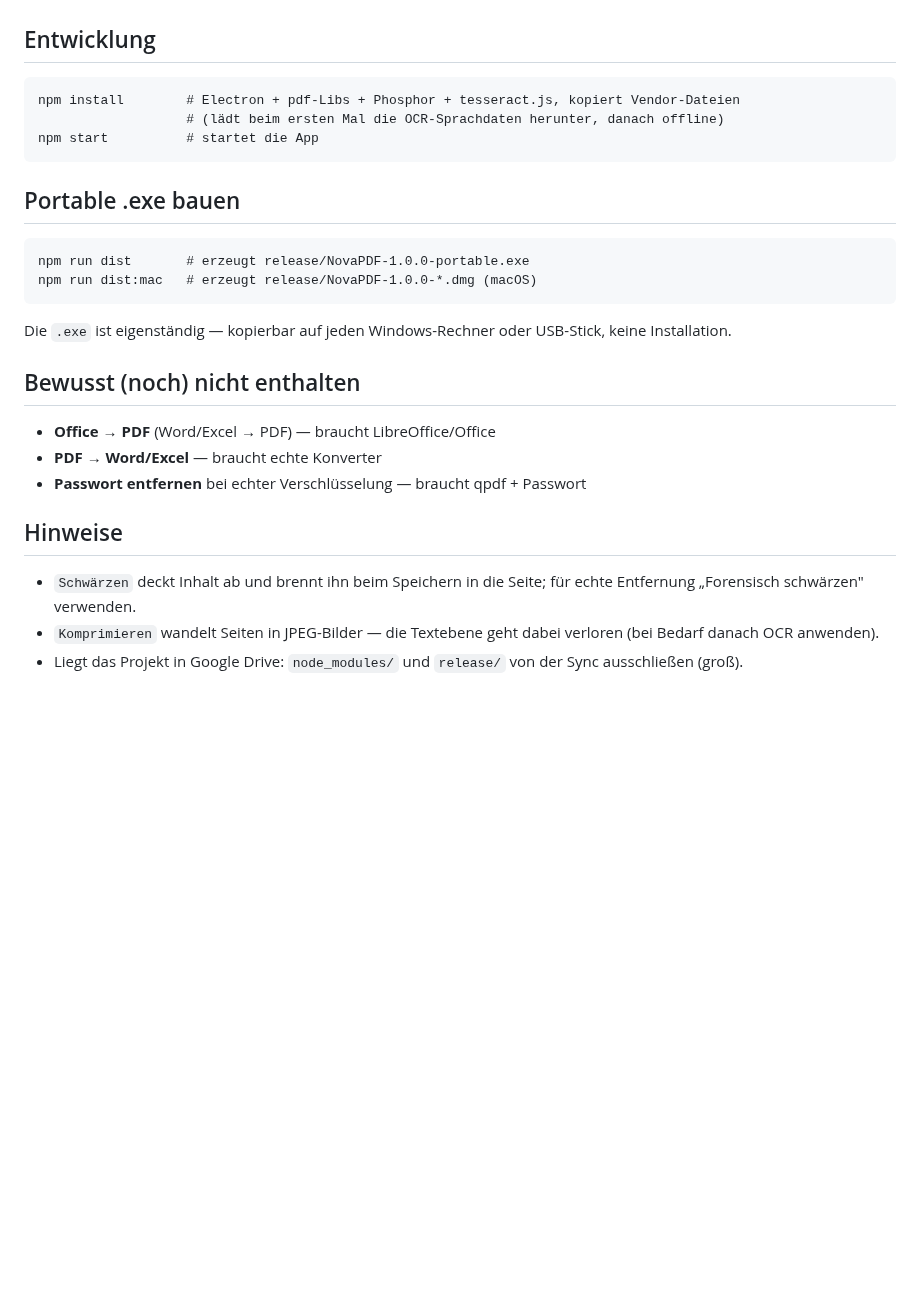
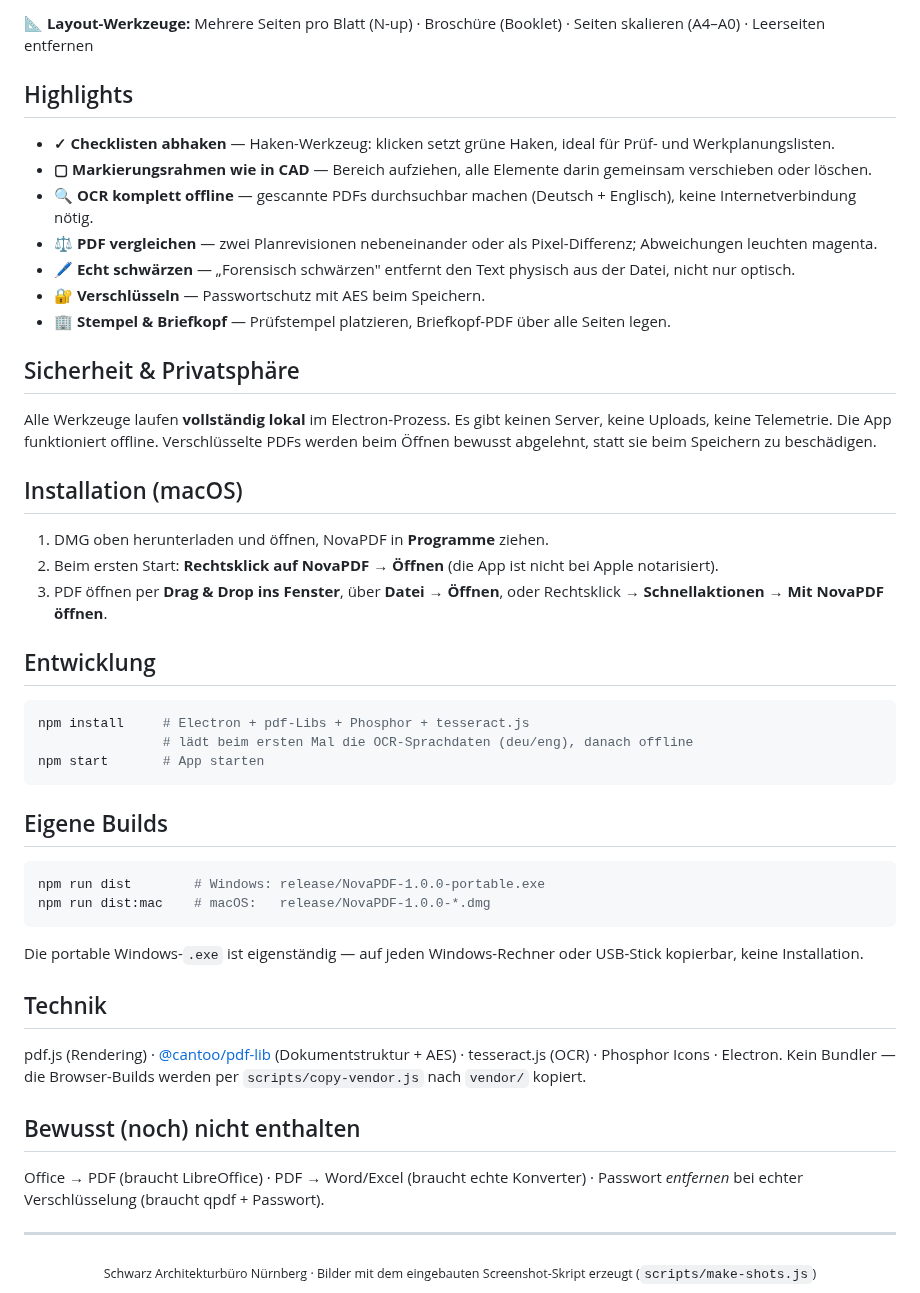
Before and after one commit to mozzi86/NovaPDF, a Markdown page: README.md, the part around one of its changes. Rendered like a GitHub page; blank space fills up the shorter version.

````diff
--- a/README.md
+++ b/README.md
@@ -37,24 +48,52 @@ Ist eine PDF geöffnet, sind **alle** Werkzeuge über das Menü **„Werkzeuge"*
+**📐 Layout-Werkzeuge:** Mehrere Seiten pro Blatt (N-up) · Broschüre (Booklet) · Seiten skalieren (A4–A0) · Leerseiten entfernen
+
+## Highlights
+
+- **✓ Checklisten abhaken** — Haken-Werkzeug: klicken setzt grüne Haken, ideal für Prüf- und Werkplanungslisten.
+- **▢ Markierungsrahmen wie in CAD** — Bereich aufziehen, alle Elemente darin gemeinsam verschieben oder löschen.
+- **🔍 OCR komplett offline** — gescannte PDFs durchsuchbar machen (Deutsch + Englisch), keine Internetverbindung nötig.
+- **⚖️ PDF vergleichen** — zwei Planrevisionen nebeneinander oder als Pixel-Differenz; Abweichungen leuchten magenta.
+- **🖊️ Echt schwärzen** — „Forensisch schwärzen" entfernt den Text physisch aus der Datei, nicht nur optisch.
+- **🔐 Verschlüsseln** — Passwortschutz mit AES beim Speichern.
+- **🏢 Stempel & Briefkopf** — Prüfstempel platzieren, Briefkopf-PDF über alle Seiten legen.
+
+## Sicherheit & Privatsphäre
+
+Alle Werkzeuge laufen **vollständig lokal** im Electron-Prozess. Es gibt keinen Server, keine Uploads, keine Telemetrie. Die App funktioniert offline. Verschlüsselte PDFs werden beim Öffnen bewusst abgelehnt, statt sie beim Speichern zu beschädigen.
+
+## Installation (macOS)
+
+1. DMG oben herunterladen und öffnen, NovaPDF in **Programme** ziehen.
+2. Beim ersten Start: **Rechtsklick auf NovaPDF → Öffnen** (die App ist nicht bei Apple notarisiert).
+3. PDF öffnen per **Drag & Drop ins Fenster**, über **Datei → Öffnen**, oder Rechtsklick → **Schnellaktionen → Mit NovaPDF öffnen**.
 
 ## Entwicklung
-```
-npm install        # Electron + pdf-Libs + Phosphor + tesseract.js, kopiert Vendor-Dateien
-                   # (lädt beim ersten Mal die OCR-Sprachdaten herunter, danach offline)
-npm start          # startet die App
+
+```bash
+npm install     # Electron + pdf-Libs + Phosphor + tesseract.js
+                # lädt beim ersten Mal die OCR-Sprachdaten (deu/eng), danach offline
+npm start       # App starten
 ```
 
-## Portable .exe bauen
+## Eigene Builds
+
+```bash
+npm run dist        # Windows: release/NovaPDF-1.0.0-portable.exe
+npm run dist:mac    # macOS:   release/NovaPDF-1.0.0-*.dmg
 ```
-npm run dist       # erzeugt release/NovaPDF-1.0.0-portable.exe
-npm run dist:mac   # erzeugt release/NovaPDF-1.0.0-*.dmg (macOS)
-```
-Die `.exe` ist eigenständig — kopierbar auf jeden Windows-Rechner oder USB-Stick, keine Installation.
+
+Die portable Windows-`.exe` ist eigenständig — auf jeden Windows-Rechner oder USB-Stick kopierbar, keine Installation.
+
+## Technik
+
+pdf.js (Rendering) · [@cantoo/pdf-lib](https://github.com/cantoo-scribe/pdf-lib) (Dokumentstruktur + AES) · tesseract.js (OCR) · Phosphor Icons · Electron. Kein Bundler — die Browser-Builds werden per `scripts/copy-vendor.js` nach `vendor/` kopiert.
 
 ## Bewusst (noch) nicht enthalten
-- **Office → PDF** (Word/Excel → PDF) — braucht LibreOffice/Office
-- **PDF → Word/Excel** — braucht echte Konverter
-- **Passwort entfernen** bei echter Verschlüsselung — braucht qpdf + Passwort
 
-## Hinweise
-- `Schwärzen` deckt Inhalt ab und brennt ihn beim Speichern in die Seite; für echte Entfernung „Forensisch schwärzen" verwenden.
-- `Komprimieren` wandelt Seiten in JPEG-Bilder — die Textebene geht dabei verloren (bei Bedarf danach OCR anwenden).
-- Liegt das Projekt in Google Drive: `node_modules/` und `release/` von der Sync ausschließen (groß).
+Office → PDF (braucht LibreOffice) · PDF → Word/Excel (braucht echte Konverter) · Passwort *entfernen* bei echter Verschlüsselung (braucht qpdf + Passwort).
+
+---
+
+<div align="center">
+<sub>Schwarz Architekturbüro Nürnberg · Bilder mit dem eingebauten Screenshot-Skript erzeugt (<code>scripts/make-shots.js</code>)</sub>
+</div>
````
Also changed, not shown: other parts of README.md (+38 -27 lines), docs/editor.png (added), docs/home.png (added), 1 other file.
